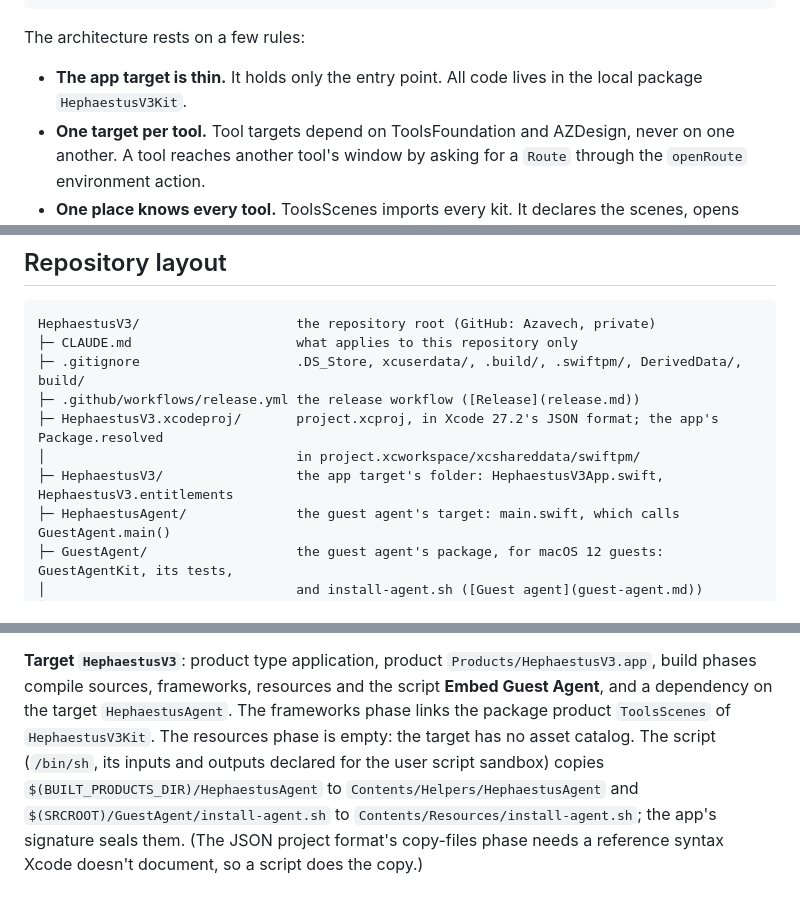
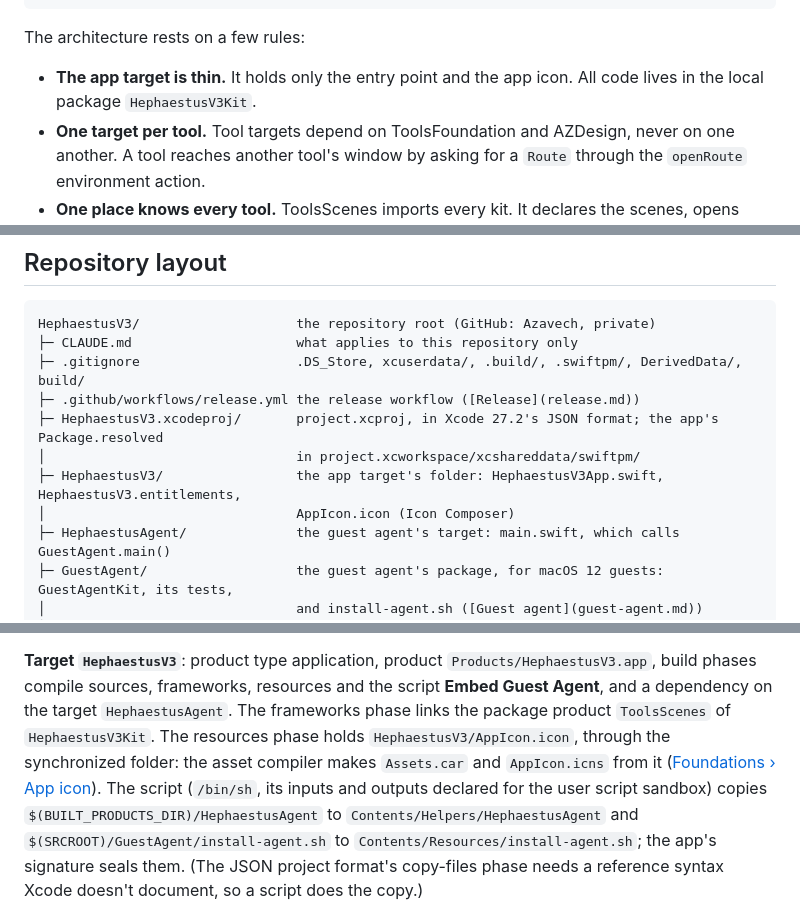
Before and after one commit to Azavech/HephaestusV3, a Markdown page: docs/architecture.md, 3 parts joined by grey strips. Drawn GitHub-style.

```diff
--- a/docs/architecture.md
+++ b/docs/architecture.md
@@ -51,8 +51,8 @@ AZDesignCode (same package)      Fira Code for code views
 
 The architecture rests on a few rules:
 
-- **The app target is thin.** It holds only the entry point. All code lives in the local package
-  `HephaestusV3Kit`.
+- **The app target is thin.** It holds only the entry point and the app icon. All code lives in the local
+  package `HephaestusV3Kit`.
 - **One target per tool.** Tool targets depend on ToolsFoundation and AZDesign, never on one another. A tool
   reaches another tool's window by asking for a `Route` through the `openRoute` environment action.
 - **One place knows every tool.** ToolsScenes imports every kit. It declares the scenes, opens routes,
@@ -75,7 +75,8 @@ HephaestusV3/                    the repository root (GitHub: Azavech, private)
 ├─ .github/workflows/release.yml the release workflow ([Release](release.md))
 ├─ HephaestusV3.xcodeproj/       project.xcproj, in Xcode 27.2's JSON format; the app's Package.resolved
 │                                in project.xcworkspace/xcshareddata/swiftpm/
-├─ HephaestusV3/                 the app target's folder: HephaestusV3App.swift, HephaestusV3.entitlements
+├─ HephaestusV3/                 the app target's folder: HephaestusV3App.swift, HephaestusV3.entitlements,
+│                                AppIcon.icon (Icon Composer)
 ├─ HephaestusAgent/              the guest agent's target: main.swift, which calls GuestAgent.main()
 ├─ GuestAgent/                   the guest agent's package, for macOS 12 guests: GuestAgentKit, its tests,
 │                                and install-agent.sh ([Guest agent](guest-agent.md))
@@ -118,7 +119,8 @@ has no shared scheme files: Xcode creates the `HephaestusV3` scheme for the targ
 **Target `HephaestusV3`**: product type application, product `Products/HephaestusV3.app`, build phases
 compile sources, frameworks, resources and the script **Embed Guest Agent**, and a dependency on the target
 `HephaestusAgent`. The frameworks phase links the package product `ToolsScenes` of `HephaestusV3Kit`. The
-resources phase is empty: the target has no asset catalog. The script (`/bin/sh`, its inputs and outputs declared
+resources phase holds `HephaestusV3/AppIcon.icon`, through the synchronized folder: the asset compiler makes
+`Assets.car` and `AppIcon.icns` from it ([Foundations › App icon](ui/foundations.md#app-icon)). The script (`/bin/sh`, its inputs and outputs declared
 for the user script sandbox) copies `$(BUILT_PRODUCTS_DIR)/HephaestusAgent` to `Contents/Helpers/HephaestusAgent`
 and `$(SRCROOT)/GuestAgent/install-agent.sh` to `Contents/Resources/install-agent.sh`; the app's signature seals
 them. (The JSON project format's copy-files phase needs a reference syntax Xcode doesn't document, so a script does
```
Also changed, not shown: other parts of docs/architecture.md (+1 -1 lines), docs/decisions.md (+9 -0 lines), docs/ui/foundations.md (+32 -0 lines), docs/ui/images/app-icon.png (added), 5 other files.
